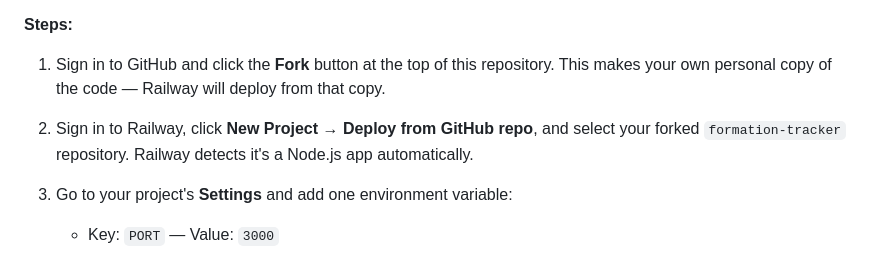
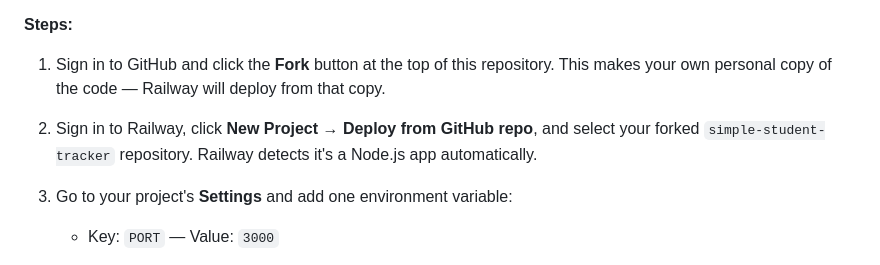
Before and after one commit to shalone86/simple-student-tracking, a Markdown page: README.md, the part around the change. Rendered like a GitHub page.

```diff
--- a/README.md
+++ b/README.md
@@ -25,7 +25,7 @@ You'll need two free accounts:
 
 1. Sign in to GitHub and click the **Fork** button at the top of this repository. This makes your own personal copy of the code — Railway will deploy from that copy.
 
-2. Sign in to Railway, click **New Project → Deploy from GitHub repo**, and select your forked `formation-tracker` repository. Railway detects it's a Node.js app automatically.
+2. Sign in to Railway, click **New Project → Deploy from GitHub repo**, and select your forked `simple-student-tracker` repository. Railway detects it's a Node.js app automatically.
 
 3. Go to your project's **Settings** and add one environment variable:
    - Key: `PORT` — Value: `3000`
```
